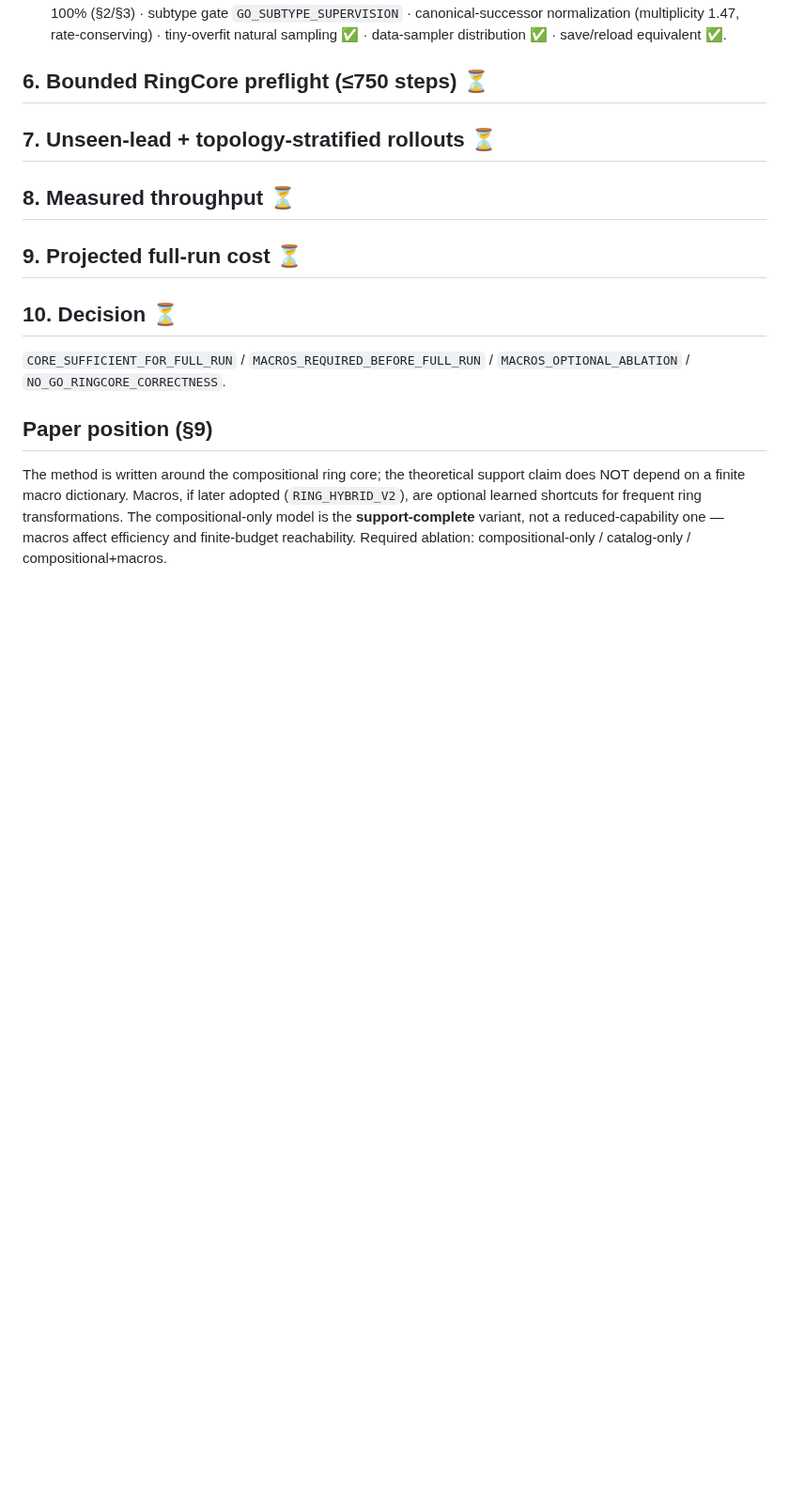
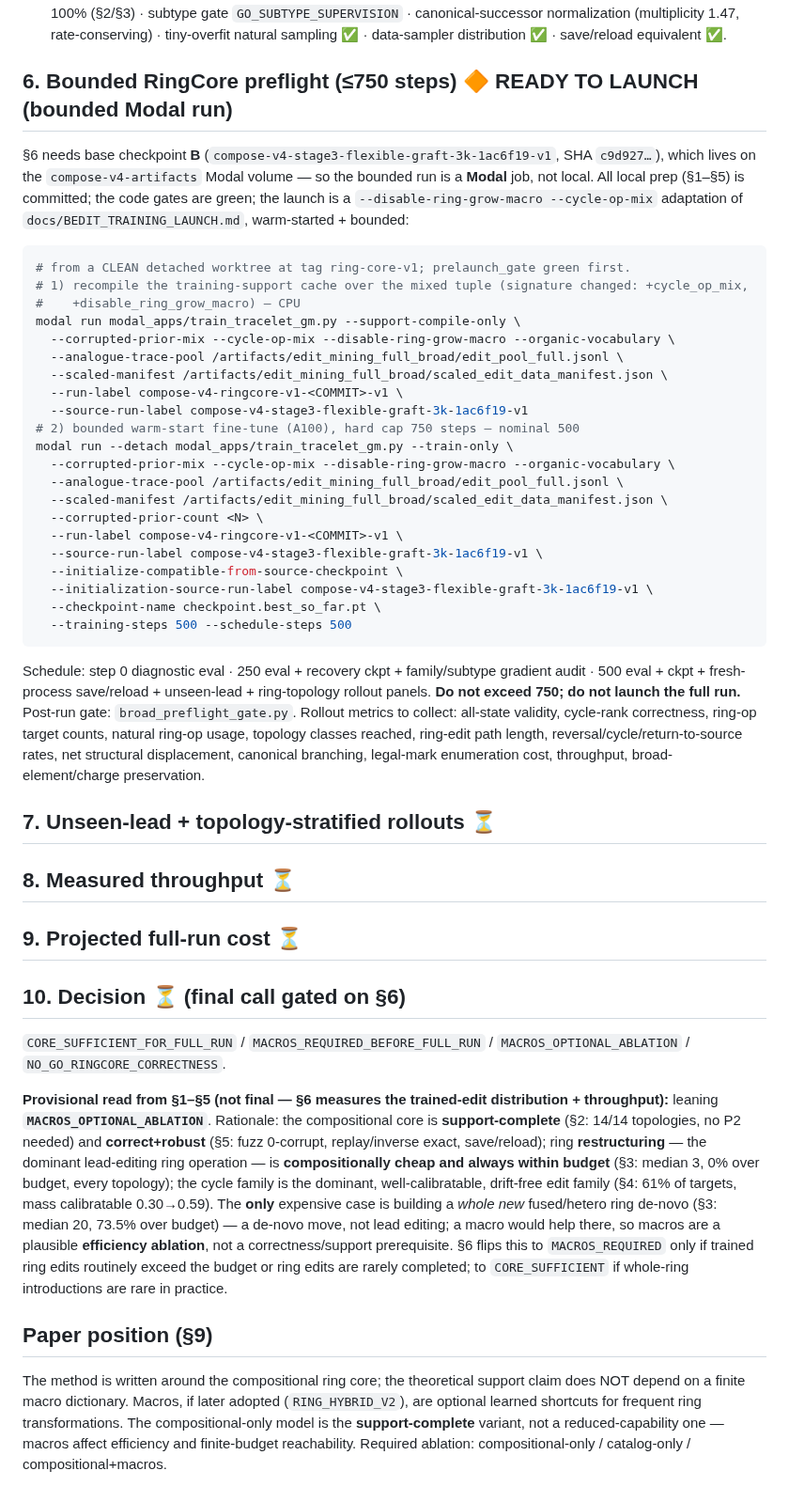
Before and after one commit to magantiro/compose_rgm, a Markdown page: docs/RINGCORE_V1_PREFLIGHT.md, the part around the change. Shown at 94% size. Drawn GitHub-style; blank space fills up the shorter version.

Commit message:
RINGCORE_V1_PREFLIGHT: §6 bounded-launch recipe + provisional macro decision

````diff
--- a/docs/RINGCORE_V1_PREFLIGHT.md
+++ b/docs/RINGCORE_V1_PREFLIGHT.md
@@ -114,13 +114,59 @@ repurposed slots; grow disabled; public-alias policy).
   canonical-successor normalization (multiplicity 1.47, rate-conserving) · tiny-overfit natural sampling ✅ ·
   data-sampler distribution ✅ · save/reload equivalent ✅.
 
-## 6. Bounded RingCore preflight (≤750 steps) ⏳
+## 6. Bounded RingCore preflight (≤750 steps) 🔶 READY TO LAUNCH (bounded Modal run)
+§6 needs base checkpoint **B** (`compose-v4-stage3-flexible-graft-3k-1ac6f19-v1`, SHA `c9d927…`), which lives
+on the `compose-v4-artifacts` Modal volume — so the bounded run is a **Modal** job, not local. All local prep
+(§1–§5) is committed; the code gates are green; the launch is a `--disable-ring-grow-macro --cycle-op-mix`
+adaptation of `docs/BEDIT_TRAINING_LAUNCH.md`, warm-started + bounded:
+
+```bash
+# from a CLEAN detached worktree at tag ring-core-v1; prelaunch_gate green first.
+# 1) recompile the training-support cache over the mixed tuple (signature changed: +cycle_op_mix,
+#    +disable_ring_grow_macro) — CPU
+modal run modal_apps/train_tracelet_gm.py --support-compile-only \
+  --corrupted-prior-mix --cycle-op-mix --disable-ring-grow-macro --organic-vocabulary \
+  --analogue-trace-pool /artifacts/edit_mining_full_broad/edit_pool_full.jsonl \
+  --scaled-manifest /artifacts/edit_mining_full_broad/scaled_edit_data_manifest.json \
+  --run-label compose-v4-ringcore-v1-<COMMIT>-v1 \
+  --source-run-label compose-v4-stage3-flexible-graft-3k-1ac6f19-v1
+# 2) bounded warm-start fine-tune (A100), hard cap 750 steps — nominal 500
+modal run --detach modal_apps/train_tracelet_gm.py --train-only \
+  --corrupted-prior-mix --cycle-op-mix --disable-ring-grow-macro --organic-vocabulary \
+  --analogue-trace-pool /artifacts/edit_mining_full_broad/edit_pool_full.jsonl \
+  --scaled-manifest /artifacts/edit_mining_full_broad/scaled_edit_data_manifest.json \
+  --corrupted-prior-count <N> \
+  --run-label compose-v4-ringcore-v1-<COMMIT>-v1 \
+  --source-run-label compose-v4-stage3-flexible-graft-3k-1ac6f19-v1 \
+  --initialize-compatible-from-source-checkpoint \
+  --initialization-source-run-label compose-v4-stage3-flexible-graft-3k-1ac6f19-v1 \
+  --checkpoint-name checkpoint.best_so_far.pt \
+  --training-steps 500 --schedule-steps 500
+```
+Schedule: step 0 diagnostic eval · 250 eval + recovery ckpt + family/subtype gradient audit · 500 eval +
+ckpt + fresh-process save/reload + unseen-lead + ring-topology rollout panels. **Do not exceed 750; do not
+launch the full run.** Post-run gate: `broad_preflight_gate.py`. Rollout metrics to collect: all-state
+validity, cycle-rank correctness, ring-op target counts, natural ring-op usage, topology classes reached,
+ring-edit path length, reversal/cycle/return-to-source rates, net structural displacement, canonical
+branching, legal-mark enumeration cost, throughput, broad-element/charge preservation.
 ## 7. Unseen-lead + topology-stratified rollouts ⏳
 ## 8. Measured throughput ⏳
 ## 9. Projected full-run cost ⏳
-## 10. Decision ⏳
+## 10. Decision ⏳ (final call gated on §6)
 `CORE_SUFFICIENT_FOR_FULL_RUN` / `MACROS_REQUIRED_BEFORE_FULL_RUN` / `MACROS_OPTIONAL_ABLATION` /
 `NO_GO_RINGCORE_CORRECTNESS`.
+
+**Provisional read from §1–§5 (not final — §6 measures the trained-edit distribution + throughput):**
+leaning **`MACROS_OPTIONAL_ABLATION`**. Rationale: the compositional core is **support-complete** (§2:
+14/14 topologies, no P2 needed) and **correct+robust** (§5: fuzz 0-corrupt, replay/inverse exact,
+save/reload); ring **restructuring** — the dominant lead-editing ring operation — is **compositionally cheap
+and always within budget** (§3: median 3, 0% over budget, every topology); the cycle family is the dominant,
+well-calibratable, drift-free edit family (§4: 61% of targets, mass calibratable 0.30→0.59). The **only**
+expensive case is building a *whole new* fused/hetero ring de-novo (§3: median 20, 73.5% over budget) — a
+de-novo move, not lead editing; a macro would help there, so macros are a plausible **efficiency ablation**,
+not a correctness/support prerequisite. §6 flips this to `MACROS_REQUIRED` only if trained ring edits
+routinely exceed the budget or ring edits are rarely completed; to `CORE_SUFFICIENT` if whole-ring
+introductions are rare in practice.
 
 ## Paper position (§9)
 The method is written around the compositional ring core; the theoretical support claim does NOT depend on a
````
